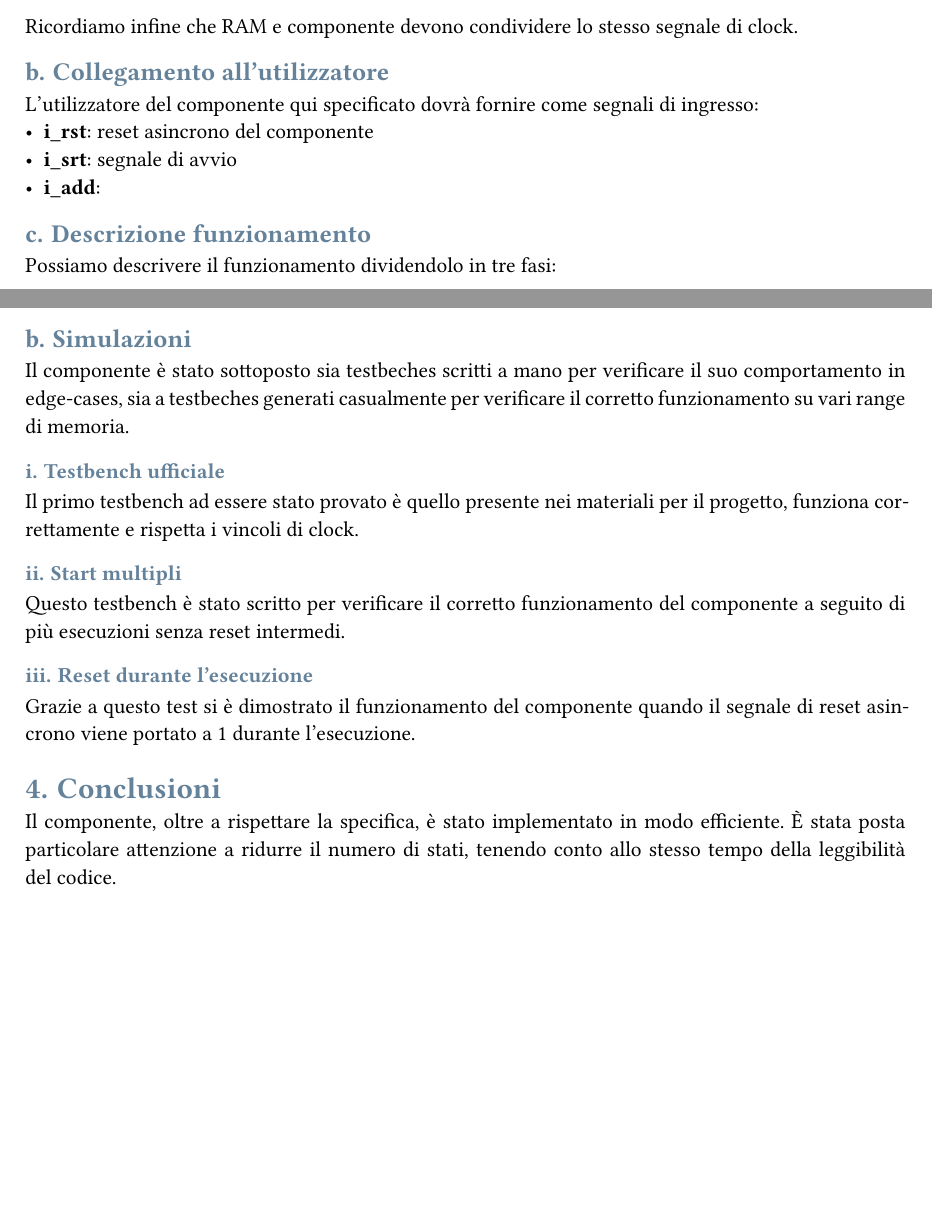
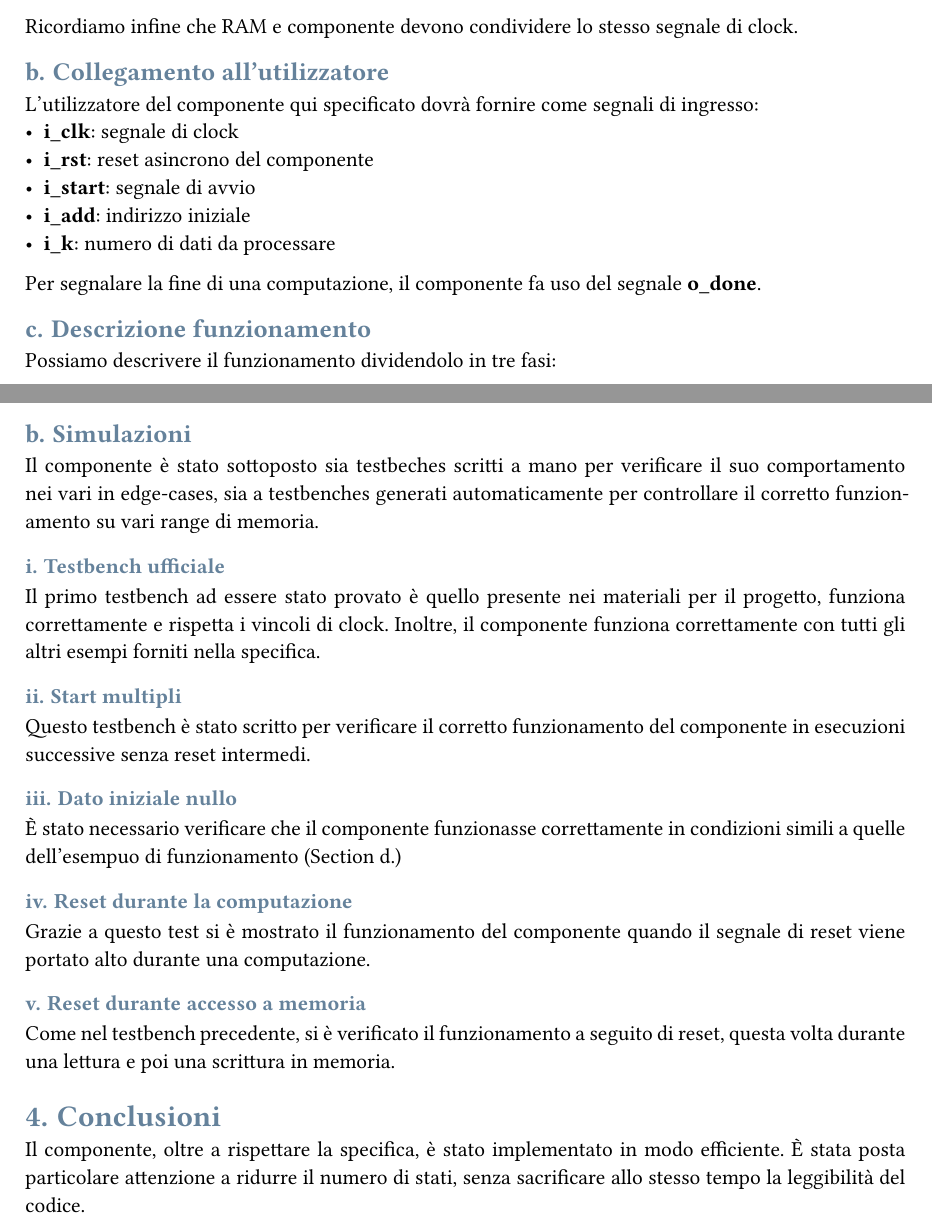
Before and after one commit to angpre/prova-finale-reti-logiche, a Typst document (report/relazione.typ): two parts of pages 2 and 6 of 6, joined at a grey line, cut so that both start at the same text, the shorter picture padded with empty space. The pictures show the PDF file report/relazione.pdf that the author committed with the source.

Commit message:
Added new tb descriptions

```diff
--- a/report/relazione.typ
+++ b/report/relazione.typ
@@ -121,9 +125,12 @@ Ricordiamo infine che RAM e componente devono condividere lo stesso segnale di c
 == Collegamento all'utilizzatore
 
 L'utilizzatore del componente qui specificato dovrà fornire come segnali di ingresso:
+- *i_clk*: segnale di clock
 - *i_rst*: reset asincrono del componente
-- *i_srt*: segnale di avvio
-- *i_add*:
+- *i_start*: segnale di avvio
+- *i_add*: indirizzo iniziale
+- *i_k*: numero di dati da processare
+Per segnalare la fine di una computazione, il componente fa uso del segnale *o_done*.
 
 == Descrizione funzionamento
 
@@ -335,20 +341,26 @@ La percentuale di occupazione degli elementi disponibili è molto bassa: la logi
 
 // b. Simulazioni: L'obiettivo non é solo riportare i risultati ottenuti attraverso la simulazione test bench forniti dai docenti, ma anche una analisi personale e una identificazione dei casi particolari; il fine € mostrare in modo convincente e più completo possibile, che il problema é stato esaminato a fondo e che, quanto sviluppato, soddisfa completamente i requisiti.
 
-Il componente è stato sottoposto sia testbeches scritti a mano per verificare il suo comportamento in edge-cases, sia a testbeches generati casualmente per verificare il corretto funzionamento su vari range di memoria.
+Il componente è stato sottoposto sia testbeches scritti a mano per verificare il suo comportamento nei vari in edge-cases, sia a testbenches generati automaticamente per controllare il corretto funzionamento su vari range di memoria.
 
 === Testbench ufficiale
 // i. test bench 1 (cosa fa e perché lo fa e cosa verifica; per esempio controlla una condizione limite)
-Il primo testbench ad essere stato provato è quello presente nei materiali per il progetto, funziona correttamente e rispetta i vincoli di clock.
+Il primo testbench ad essere stato provato è quello presente nei materiali per il progetto, funziona correttamente e rispetta i vincoli di clock. Inoltre, il componente funziona correttamente con tutti gli altri esempi forniti nella specifica.
 
 === Start multipli
 // ii. test bench 2 (....)
-Questo testbench è stato scritto per verificare il corretto funzionamento del componente a seguito di più esecuzioni senza reset intermedi.
+Questo testbench è stato scritto per verificare il corretto funzionamento del componente in esecuzioni successive senza reset intermedi.
 
-=== Reset durante l'esecuzione
+=== Dato iniziale nullo
 // iii.
-Grazie a questo test si è dimostrato il funzionamento del componente quando il segnale di reset asincrono viene portato a 1 durante l'esecuzione.
+È stato necessario verificare che il componente funzionasse correttamente in condizioni simili a quelle dell'esempuo di funzionamento (@example)
+
+=== Reset durante la computazione
+Grazie a questo test si è mostrato il funzionamento del componente quando il segnale di reset viene portato alto durante una computazione.
+
+=== Reset durante accesso a memoria
+Come nel testbench precedente, si è verificato il funzionamento a seguito di reset, questa volta durante una lettura e poi una scrittura in memoria.
 
 = Conclusioni
 // 4. Conclusioni (mezza pagina max)
-Il componente, oltre a rispettare la specifica, è stato implementato in modo efficiente. È stata posta particolare attenzione a ridurre il numero di stati, tenendo conto allo stesso tempo della leggibilità del codice.
+Il componente, oltre a rispettare la specifica, è stato implementato in modo efficiente. È stata posta particolare attenzione a ridurre il numero di stati, senza sacrificare allo stesso tempo la leggibilità del codice.
```
Also changed, not shown: report/relazione.pdf, report/relazione.typ (11 more changed lines).
